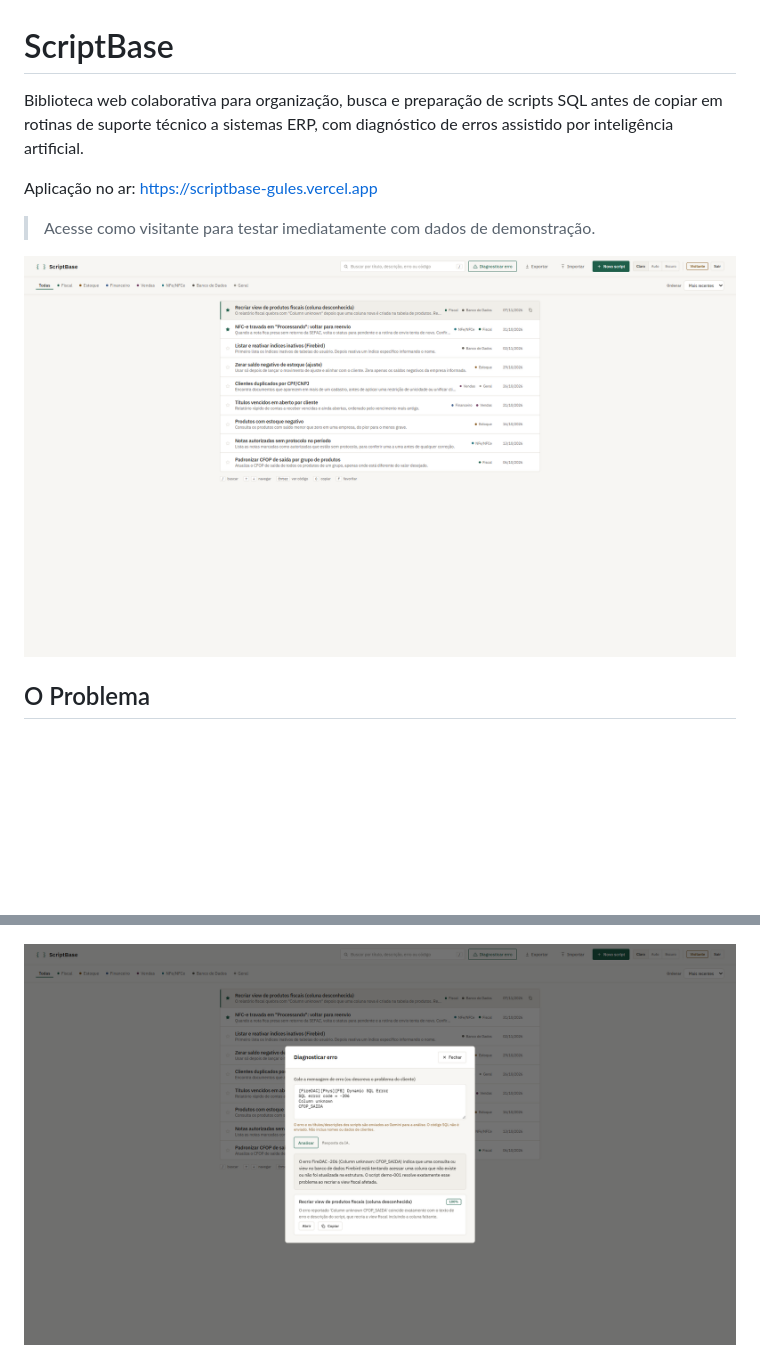
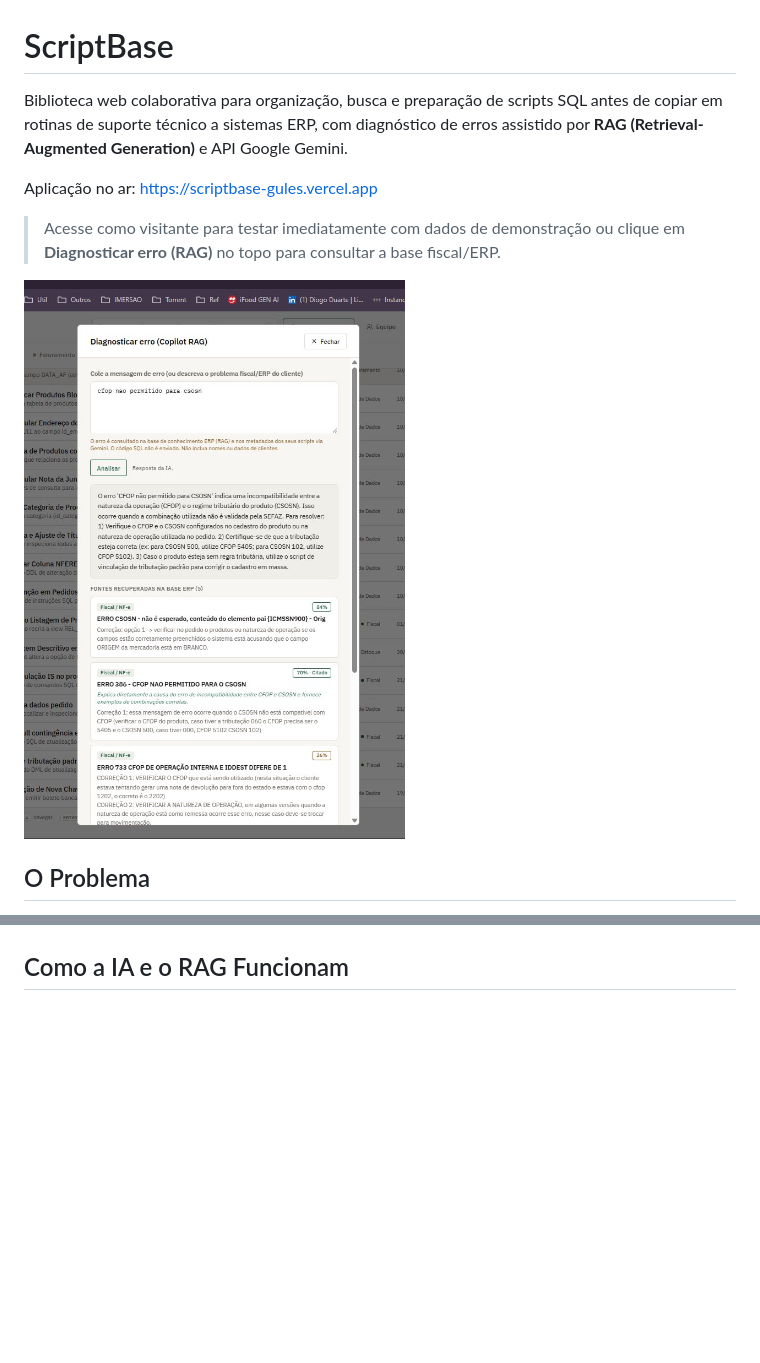
Before and after one commit to diogold01/scriptbase, a Markdown page: README.md, 2 parts joined by grey strips. Drawn GitHub-style; pictures changed too: docs/screenshots/05-diagnostico-ia.png; blank space fills up the shorter version.

Commit message:
docs(ui): destaca Copilot RAG no topo, README com fluxo Mermaid e print real

```diff
--- a/README.md
+++ b/README.md
@@ -1,12 +1,12 @@
 # ScriptBase
 
-Biblioteca web colaborativa para organização, busca e preparação de scripts SQL antes de copiar em rotinas de suporte técnico a sistemas ERP, com diagnóstico de erros assistido por inteligência artificial.
+Biblioteca web colaborativa para organização, busca e preparação de scripts SQL antes de copiar em rotinas de suporte técnico a sistemas ERP, com diagnóstico de erros assistido por **RAG (Retrieval-Augmented Generation)** e API Google Gemini.
 
 Aplicação no ar: https://scriptbase-gules.vercel.app
 
-> Acesse como visitante para testar imediatamente com dados de demonstração.
+> Acesse como visitante para testar imediatamente com dados de demonstração ou clique em **Diagnosticar erro (RAG)** no topo para consultar a base fiscal/ERP.
 
-![Visão Geral do ScriptBase](docs/screenshots/01-visao-geral-claro.png)
+![Diagnóstico de Erro com RAG e Fontes Citadas](docs/screenshots/05-diagnostico-ia.png)
 
 ## O Problema
 
@@ -43,5 +43,5 @@ O ScriptBase centraliza esse acervo em uma ferramenta de bancada simples e padro
 
 ![Editor de Scripts e Histórico de Alterações](docs/screenshots/02-editor-script.png)
 
-![Diagnóstico de Erro com Inteligência Artificial](docs/screenshots/05-diagnostico-ia.png)
+## Como a IA e o RAG Funcionam
 
```
Also changed, not shown: other parts of README.md (+8 -1 lines), 1 other file.
